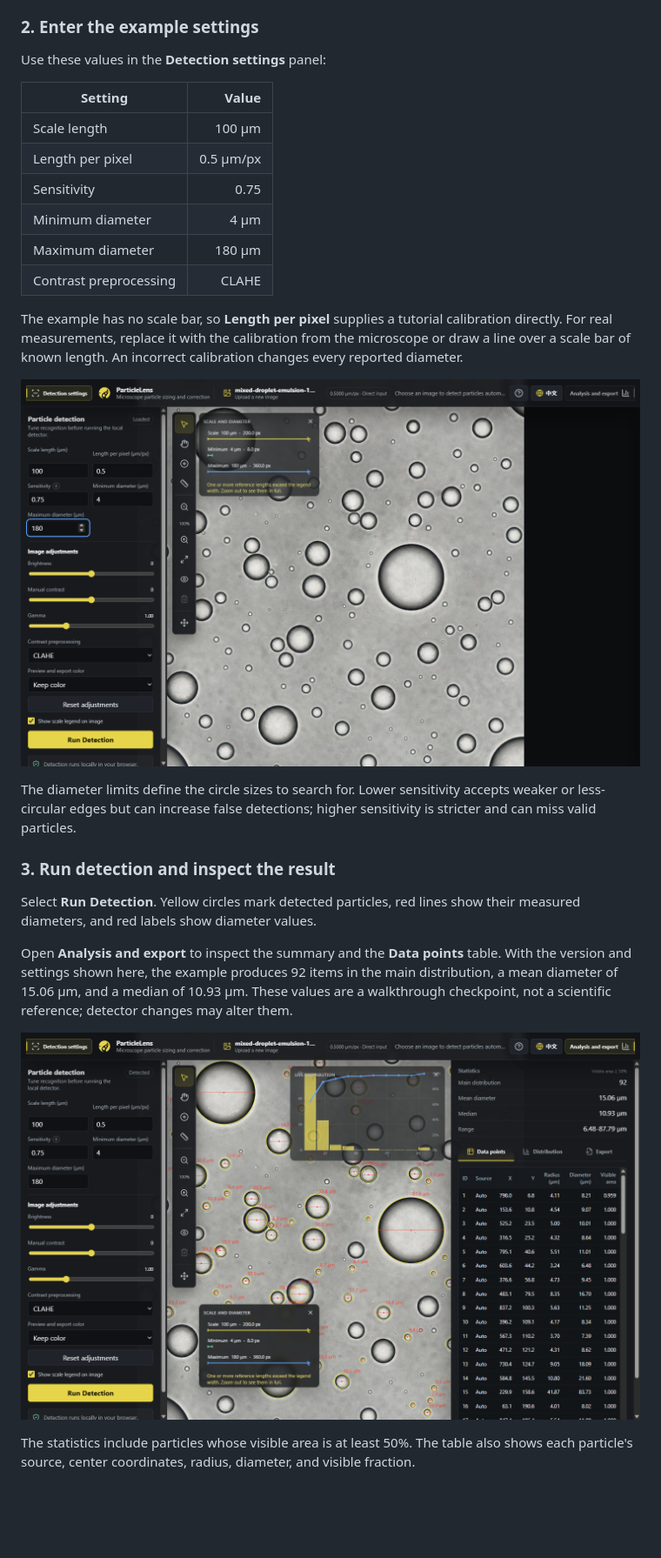
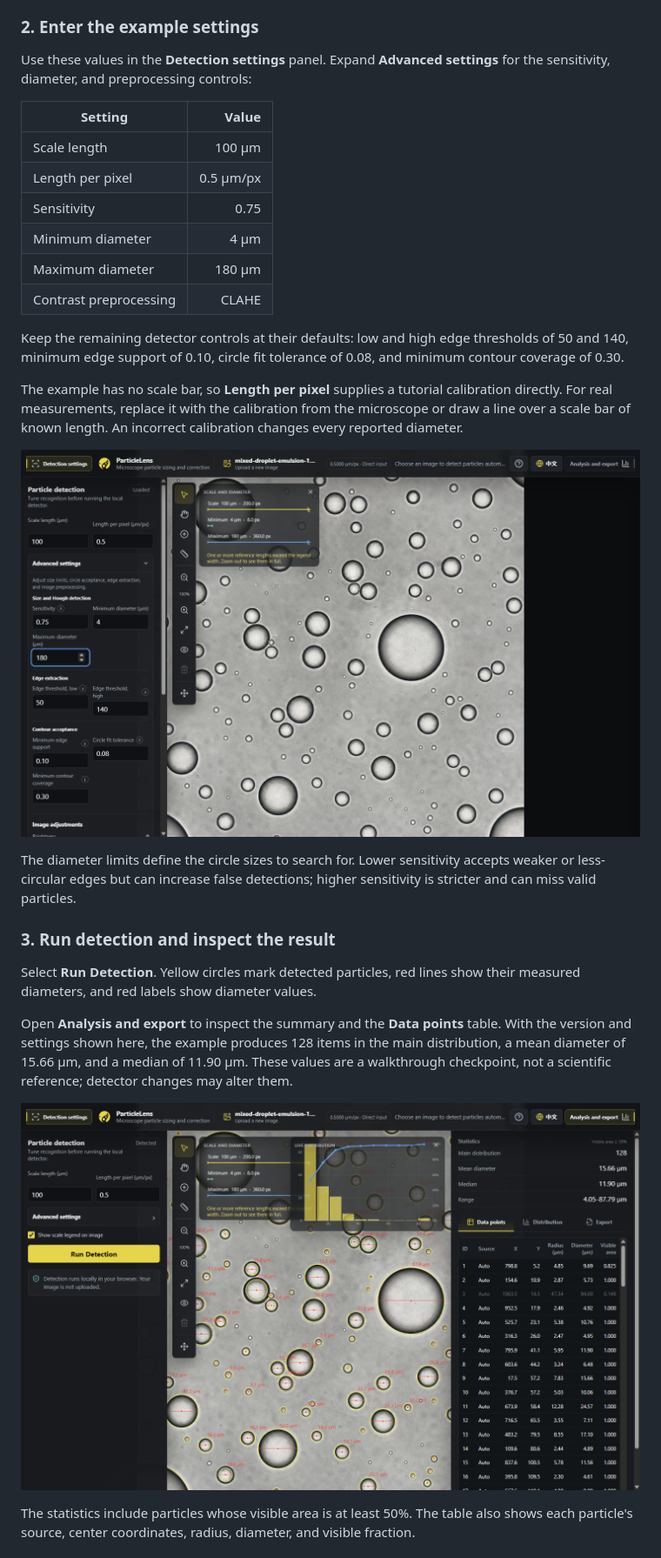
Before and after one commit to martin-lzh/ParticleLens, a Markdown page: docs/user-guide.md, the part around the change. Shown: that part at 87% size. Rendered like a GitHub page; pictures changed too: docs/images/user-guide/03-set-parameters.png, docs/images/user-guide/04-inspect-results.png; blank space fills up the shorter version.

```diff
--- a/docs/user-guide.md
+++ b/docs/user-guide.md
@@ -46,7 +46,8 @@ used as evidence of detection accuracy.
 
 ### 2. Enter the example settings
 
-Use these values in the **Detection settings** panel:
+Use these values in the **Detection settings** panel. Expand **Advanced
+settings** for the sensitivity, diameter, and preprocessing controls:
 
 | Setting | Value |
 | --- | ---: |
@@ -56,6 +57,10 @@ Use these values in the **Detection settings** panel:
 | Minimum diameter | 4 µm |
 | Maximum diameter | 180 µm |
 | Contrast preprocessing | CLAHE |
+
+Keep the remaining detector controls at their defaults: low and high edge
+thresholds of 50 and 140, minimum edge support of 0.10, circle fit tolerance of
+0.08, and minimum contour coverage of 0.30.
 
 The example has no scale bar, so **Length per pixel** supplies a tutorial
 calibration directly. For real measurements, replace it with the calibration
@@ -74,9 +79,9 @@ Select **Run Detection**. Yellow circles mark detected particles, red lines show
 their measured diameters, and red labels show diameter values.
 
 Open **Analysis and export** to inspect the summary and the **Data points**
-table. With the version and settings shown here, the example produces 92 items
-in the main distribution, a mean diameter of 15.06 µm, and a median of
-10.93 µm. These values are a walkthrough checkpoint, not a scientific reference;
+table. With the version and settings shown here, the example produces 128 items
+in the main distribution, a mean diameter of 15.66 µm, and a median of
+11.90 µm. These values are a walkthrough checkpoint, not a scientific reference;
 detector changes may alter them.
 
 ![Detected particles, summary statistics, and data points](images/user-guide/04-inspect-results.png)
```
Also changed, not shown: CHANGELOG.md (+6 -0 lines), README.md (+7 -2 lines), 9 other files.
